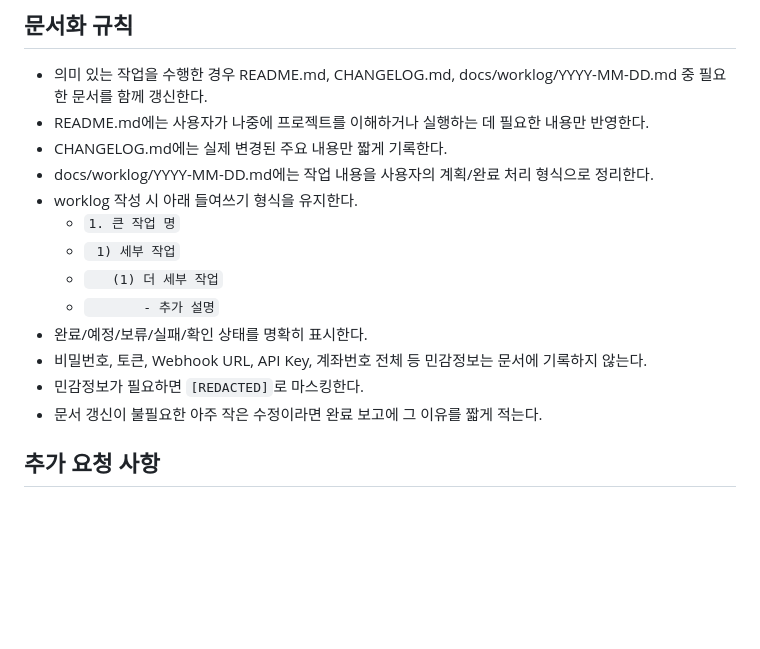
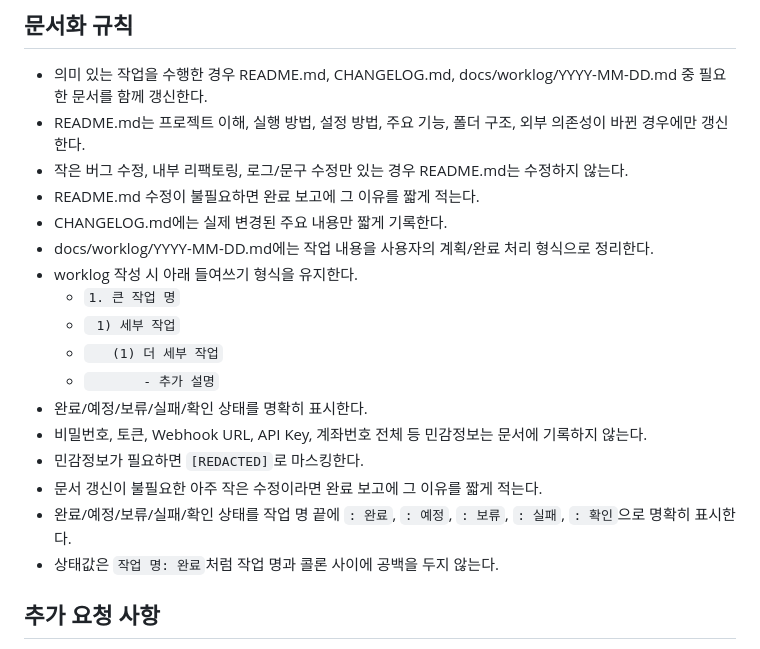
Before and after one commit to wooktae/port-view, a Markdown page: AGENTS.md, the part around the change. Drawn GitHub-style; blank space fills up the shorter version.

```diff
--- a/AGENTS.md
+++ b/AGENTS.md
@@ -67,7 +67,9 @@ git diff --stat
 
 ## 문서화 규칙
 - 의미 있는 작업을 수행한 경우 README.md, CHANGELOG.md, docs/worklog/YYYY-MM-DD.md 중 필요한 문서를 함께 갱신한다.
-- README.md에는 사용자가 나중에 프로젝트를 이해하거나 실행하는 데 필요한 내용만 반영한다.
+- README.md는 프로젝트 이해, 실행 방법, 설정 방법, 주요 기능, 폴더 구조, 외부 의존성이 바뀐 경우에만 갱신한다.
+- 작은 버그 수정, 내부 리팩토링, 로그/문구 수정만 있는 경우 README.md는 수정하지 않는다.
+- README.md 수정이 불필요하면 완료 보고에 그 이유를 짧게 적는다.
 - CHANGELOG.md에는 실제 변경된 주요 내용만 짧게 기록한다.
 - docs/worklog/YYYY-MM-DD.md에는 작업 내용을 사용자의 계획/완료 처리 형식으로 정리한다.
 - worklog 작성 시 아래 들여쓰기 형식을 유지한다.
@@ -79,6 +81,8 @@ git diff --stat
 - 비밀번호, 토큰, Webhook URL, API Key, 계좌번호 전체 등 민감정보는 문서에 기록하지 않는다.
 - 민감정보가 필요하면 `[REDACTED]`로 마스킹한다.
 - 문서 갱신이 불필요한 아주 작은 수정이라면 완료 보고에 그 이유를 짧게 적는다.
+- 완료/예정/보류/실패/확인 상태를 작업 명 끝에 `: 완료`, `: 예정`, `: 보류`, `: 실패`, `: 확인`으로 명확히 표시한다.
+- 상태값은 `작업 명: 완료`처럼 작업 명과 콜론 사이에 공백을 두지 않는다.
 
 ## 추가 요청 사항
 - 코드 수정 전에 짧은 계획을 먼저 보여준다.
```
